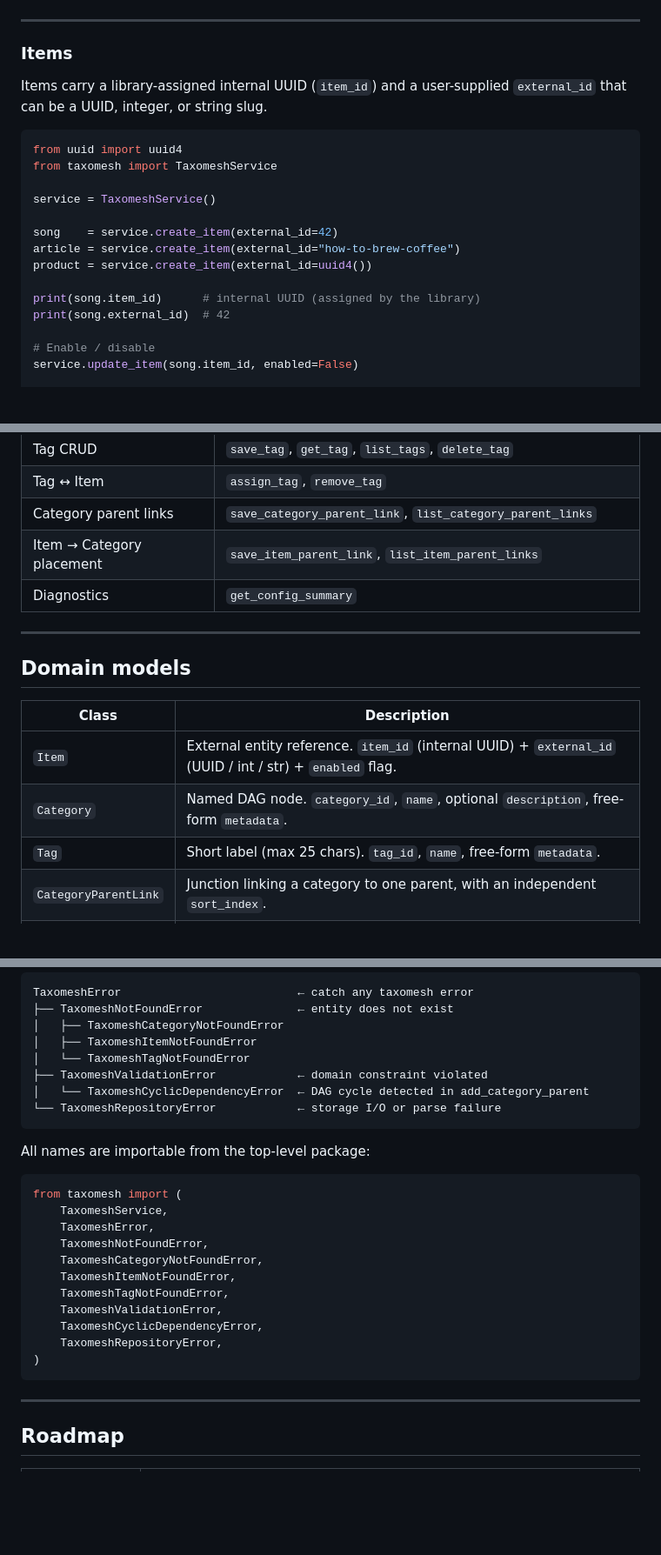
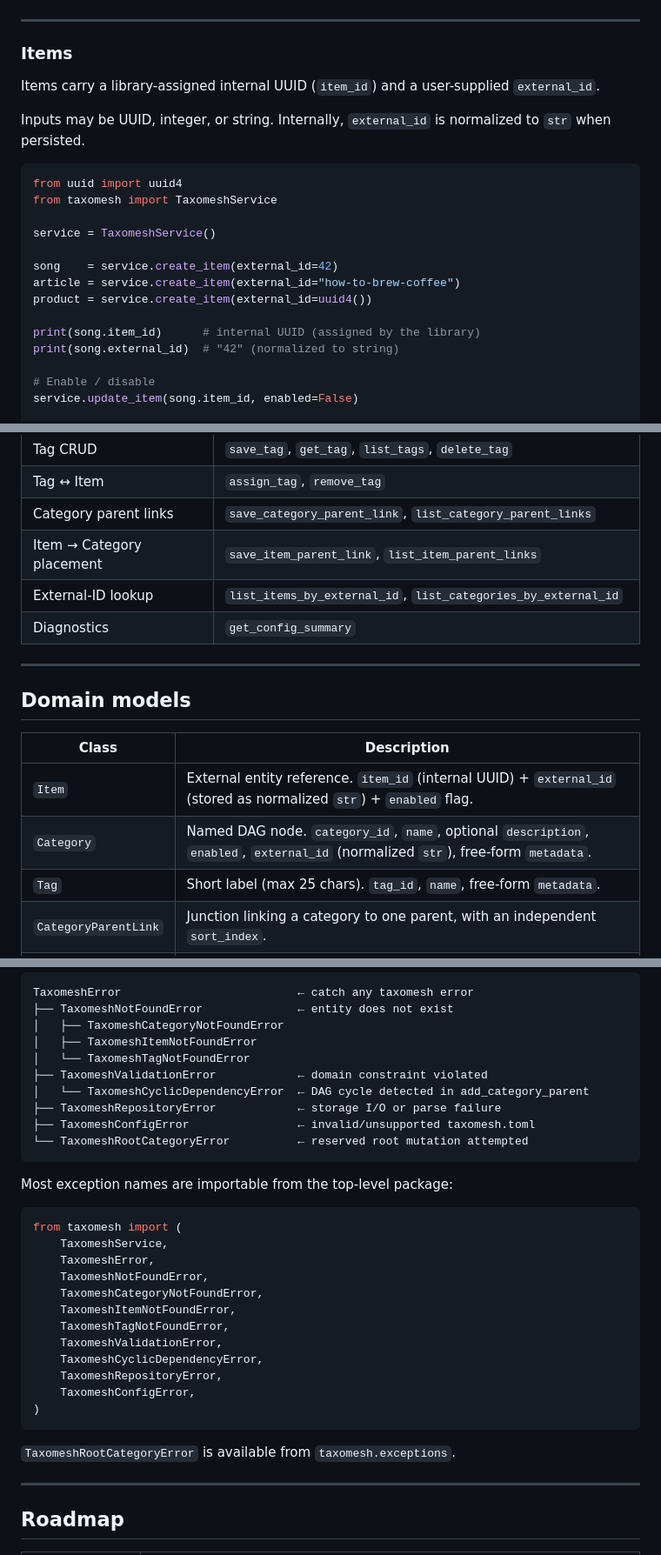
Before and after one commit to ediazpacheco/taxomesh, a Markdown page: README.md, 3 parts joined by grey strips. Shown at 87% size. Drawn GitHub-style; blank space fills up the shorter version.

Commit message:
docs: align README with current API behavior (#19)

````diff
--- a/README.md
+++ b/README.md
@@ -161,7 +164,11 @@ except TaxomeshCyclicDependencyError:
 
 ### Items
 
-Items carry a library-assigned internal UUID (`item_id`) and a user-supplied `external_id` that can be a UUID, integer, or string slug.
+Items carry a library-assigned internal UUID (`item_id`) and a user-supplied
+`external_id`.
+
+Inputs may be UUID, integer, or string. Internally, `external_id` is
+normalized to `str` when persisted.
 
 ```python
 from uuid import uuid4
@@ -174,7 +181,7 @@ article = service.create_item(external_id="how-to-brew-coffee")
 product = service.create_item(external_id=uuid4())
 
 print(song.item_id)      # internal UUID (assigned by the library)
-print(song.external_id)  # 42
+print(song.external_id)  # "42" (normalized to string)
 
 # Enable / disable
 service.update_item(song.item_id, enabled=False)
@@ -653,6 +657,7 @@ from taxomesh.ports.repository import TaxomeshRepositoryBase
 | Tag ↔ Item | `assign_tag`, `remove_tag` |
 | Category parent links | `save_category_parent_link`, `list_category_parent_links` |
 | Item → Category placement | `save_item_parent_link`, `list_item_parent_links` |
+| External-ID lookup | `list_items_by_external_id`, `list_categories_by_external_id` |
 | Diagnostics | `get_config_summary` |
 
 ---
@@ -661,8 +666,8 @@ from taxomesh.ports.repository import TaxomeshRepositoryBase
 
 | Class | Description |
 |---|---|
-| `Item` | External entity reference. `item_id` (internal UUID) + `external_id` (UUID / int / str) + `enabled` flag. |
-| `Category` | Named DAG node. `category_id`, `name`, optional `description`, free-form `metadata`. |
+| `Item` | External entity reference. `item_id` (internal UUID) + `external_id` (stored as normalized `str`) + `enabled` flag. |
+| `Category` | Named DAG node. `category_id`, `name`, optional `description`, `enabled`, `external_id` (normalized `str`), free-form `metadata`. |
 | `Tag` | Short label (max 25 chars). `tag_id`, `name`, free-form `metadata`. |
 | `CategoryParentLink` | Junction linking a category to one parent, with an independent `sort_index`. |
 | `ItemParentLink` | Junction placing an item under a category, with a `sort_index`. |
@@ -686,10 +691,12 @@ TaxomeshError                          ← catch any taxomesh error
 │   └── TaxomeshTagNotFoundError
 ├── TaxomeshValidationError            ← domain constraint violated
 │   └── TaxomeshCyclicDependencyError  ← DAG cycle detected in add_category_parent
-└── TaxomeshRepositoryError            ← storage I/O or parse failure
+├── TaxomeshRepositoryError            ← storage I/O or parse failure
+├── TaxomeshConfigError                ← invalid/unsupported taxomesh.toml
+└── TaxomeshRootCategoryError          ← reserved root mutation attempted
 ```
 
-All names are importable from the top-level package:
+Most exception names are importable from the top-level package:
 
 ```python
 from taxomesh import (
@@ -702,8 +709,11 @@ from taxomesh import (
     TaxomeshValidationError,
     TaxomeshCyclicDependencyError,
     TaxomeshRepositoryError,
+    TaxomeshConfigError,
 )
 ```
+
+`TaxomeshRootCategoryError` is available from `taxomesh.exceptions`.
 
 ---
 
````
Also changed, not shown: other parts of README.md (+5 -5 lines).
